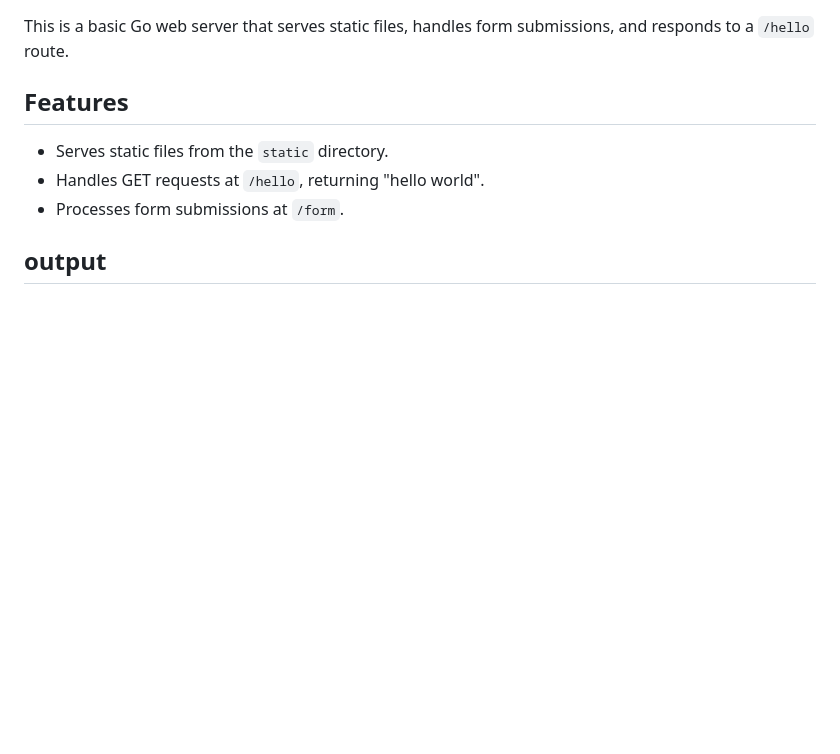
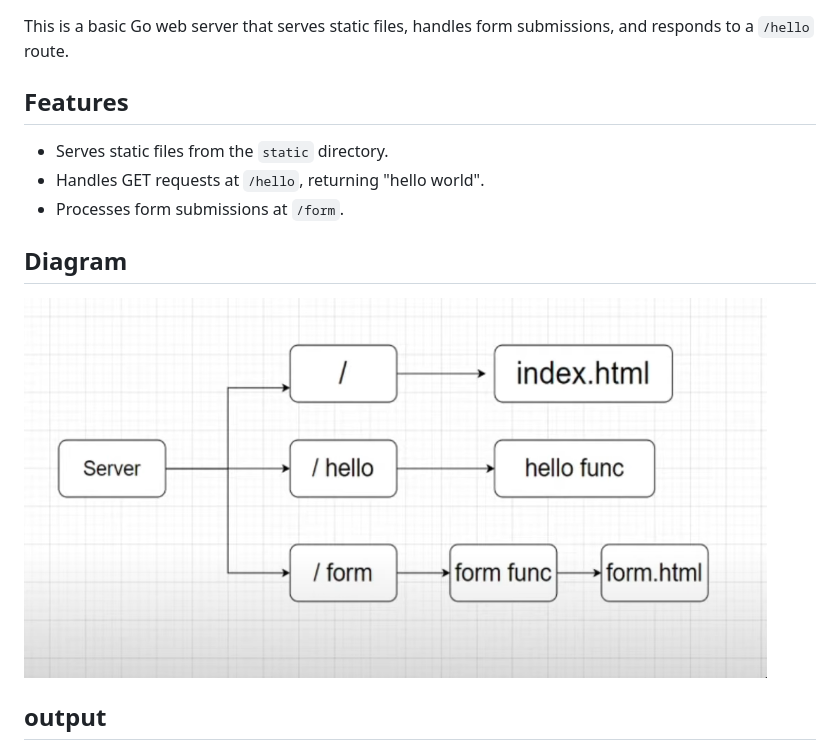
Before and after one commit to NamousNassim/simple_go_server, a Markdown page: README.md, the part around the change. GitHub-like rendering; pictures changed too: screenshots/diag.png (added); blank space fills up the shorter version.

Commit message:
diagram

```diff
--- a/README.md
+++ b/README.md
@@ -7,7 +7,9 @@ This is a basic Go web server that serves static files, handles form submissions
 - Serves static files from the `static` directory.
 - Handles GET requests at `/hello`, returning "hello world".
 - Processes form submissions at `/form`.
+## Diagram
 
+![diag](screenshots/diag.png)
 ## output
 
 ![1](screenshots/1.png)
```
